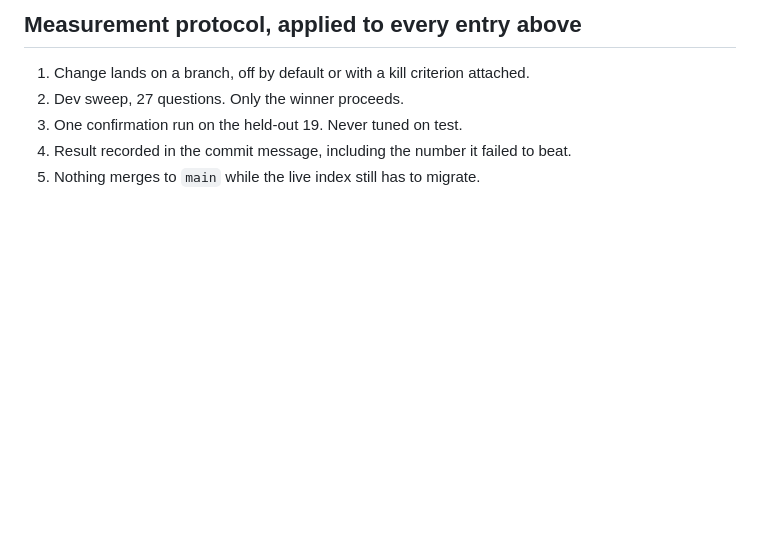
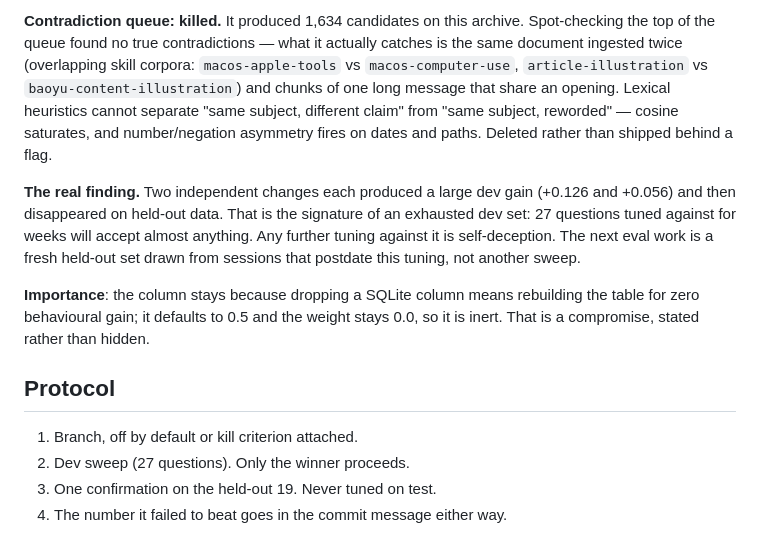
Before and after one commit to OleMurpho/wetnoodle, a Markdown page: docs/roadmap.md, the part around one of its changes. GitHub-like rendering; blank space fills up the shorter version.

```diff
--- a/docs/roadmap.md
+++ b/docs/roadmap.md
@@ -79,7 +66,24 @@ Every hit reports corpus, session, message span and date. Already in the row; ex
 
-## Measurement protocol, applied to every entry above
-1. Change lands on a branch, off by default or with a kill criterion attached.
-2. Dev sweep, 27 questions. Only the winner proceeds.
-3. One confirmation run on the held-out 19. Never tuned on test.
-4. Result recorded in the commit message, including the number it failed to beat.
-5. Nothing merges to `main` while the live index still has to migrate.
+**Contradiction queue: killed.** It produced 1,634 candidates on this archive. Spot-checking
+the top of the queue found no true contradictions — what it actually catches is the same
+document ingested twice (overlapping skill corpora: `macos-apple-tools` vs `macos-computer-use`,
+`article-illustration` vs `baoyu-content-illustration`) and chunks of one long message that share
+an opening. Lexical heuristics cannot separate "same subject, different claim" from "same subject,
+reworded" — cosine saturates, and number/negation asymmetry fires on dates and paths. Deleted
+rather than shipped behind a flag.
+
+**The real finding.** Two independent changes each produced a large dev gain (+0.126 and +0.056)
+and then disappeared on held-out data. That is the signature of an exhausted dev set: 27 questions
+tuned against for weeks will accept almost anything. Any further tuning against it is self-deception.
+The next eval work is a fresh held-out set drawn from sessions that postdate this tuning, not
+another sweep.
+
+**Importance**: the column stays because dropping a SQLite column means rebuilding the table for
+zero behavioural gain; it defaults to 0.5 and the weight stays 0.0, so it is inert. That is a
+compromise, stated rather than hidden.
+
+## Protocol
+1. Branch, off by default or kill criterion attached.
+2. Dev sweep (27 questions). Only the winner proceeds.
+3. One confirmation on the held-out 19. Never tuned on test.
+4. The number it failed to beat goes in the commit message either way.
```
Also changed, not shown: other parts of docs/roadmap.md (+53 -66 lines).
